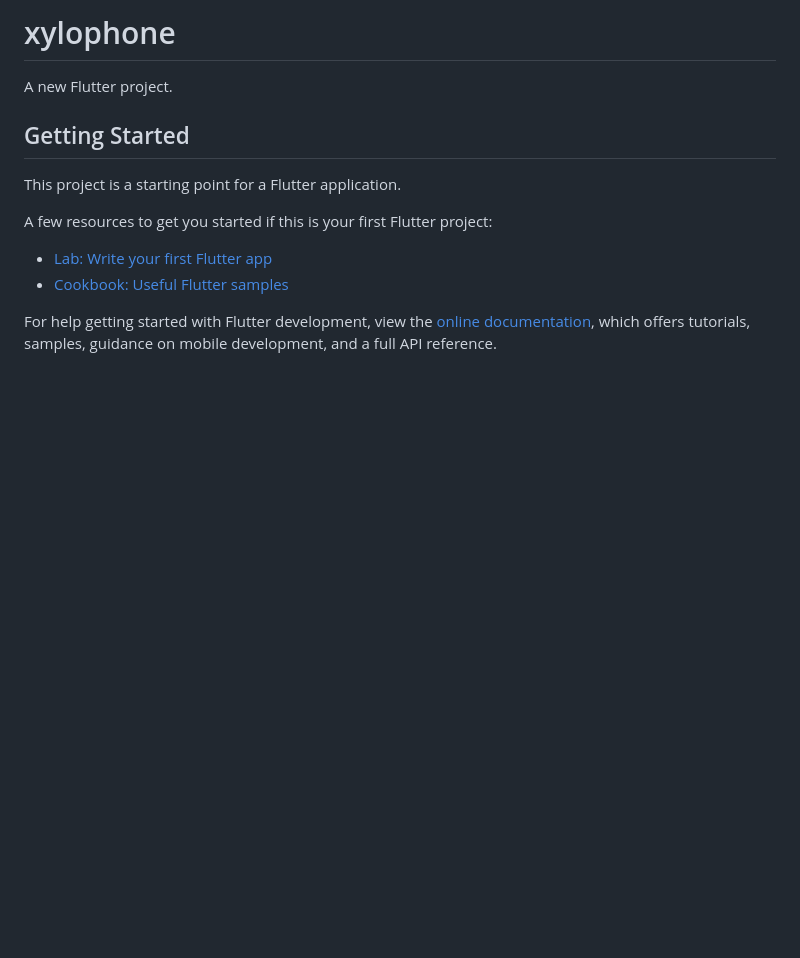
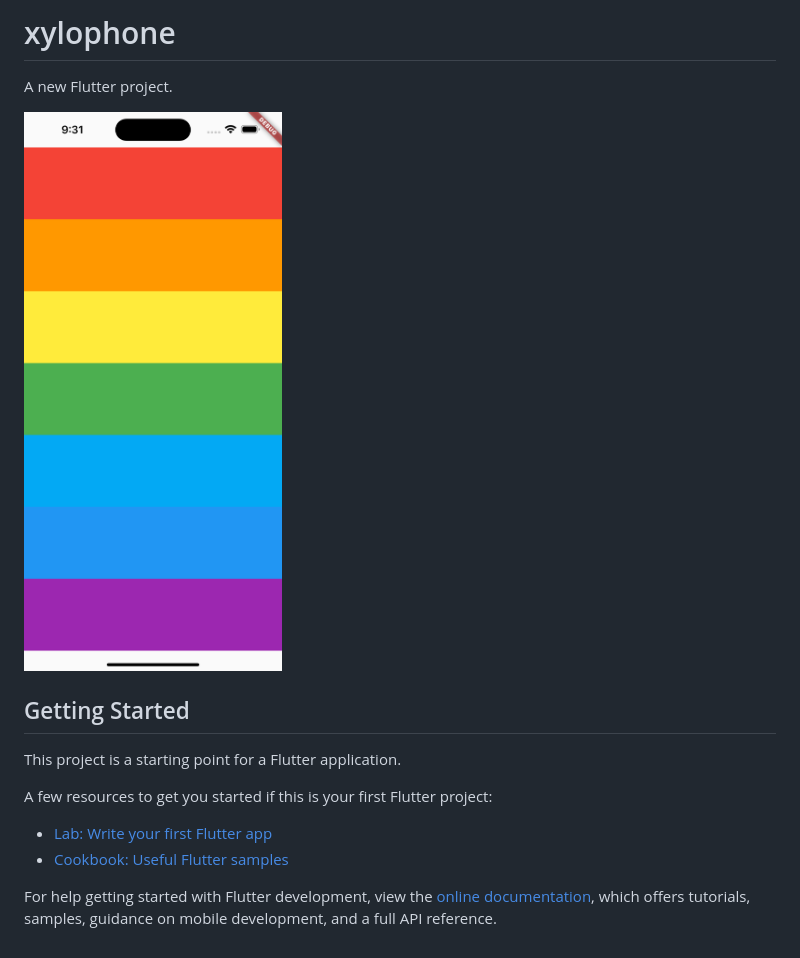
Before and after one commit to akollikonda/xylophone, a Markdown page: README.md, the part around the change. Drawn GitHub-style; pictures changed too: assets/final.png (added); blank space fills up the shorter version.

```diff
--- a/README.md
+++ b/README.md
@@ -1,6 +1,8 @@
 # xylophone
 
 A new Flutter project.
+
+![plot](./assets/final.png)
 
 ## Getting Started
 
```
Also changed, not shown: 17 other files.
